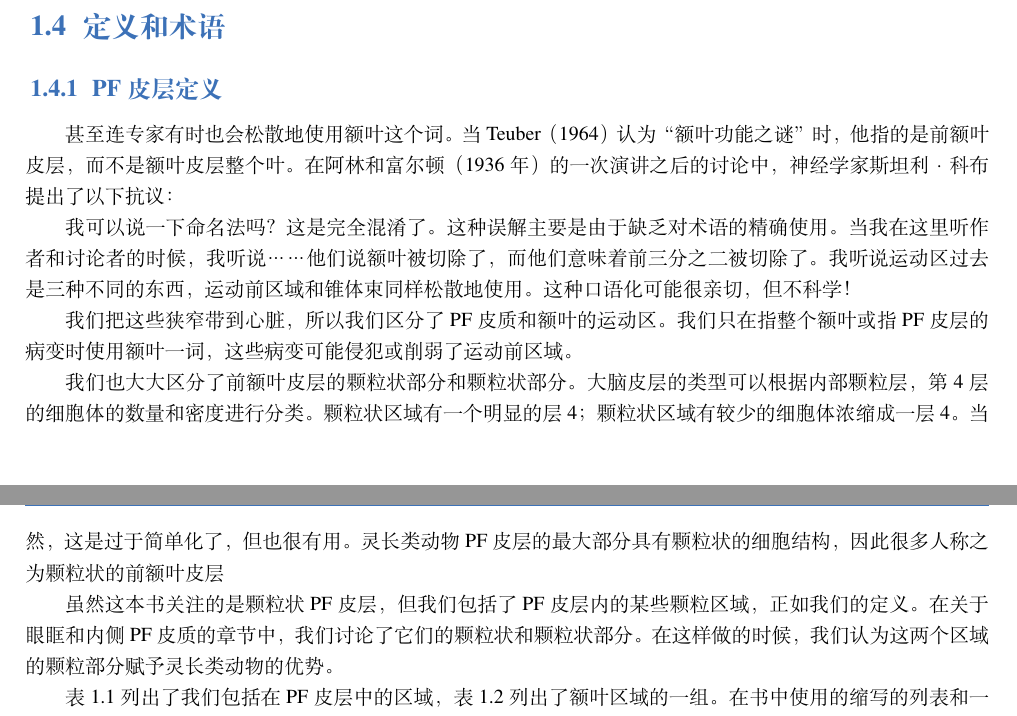
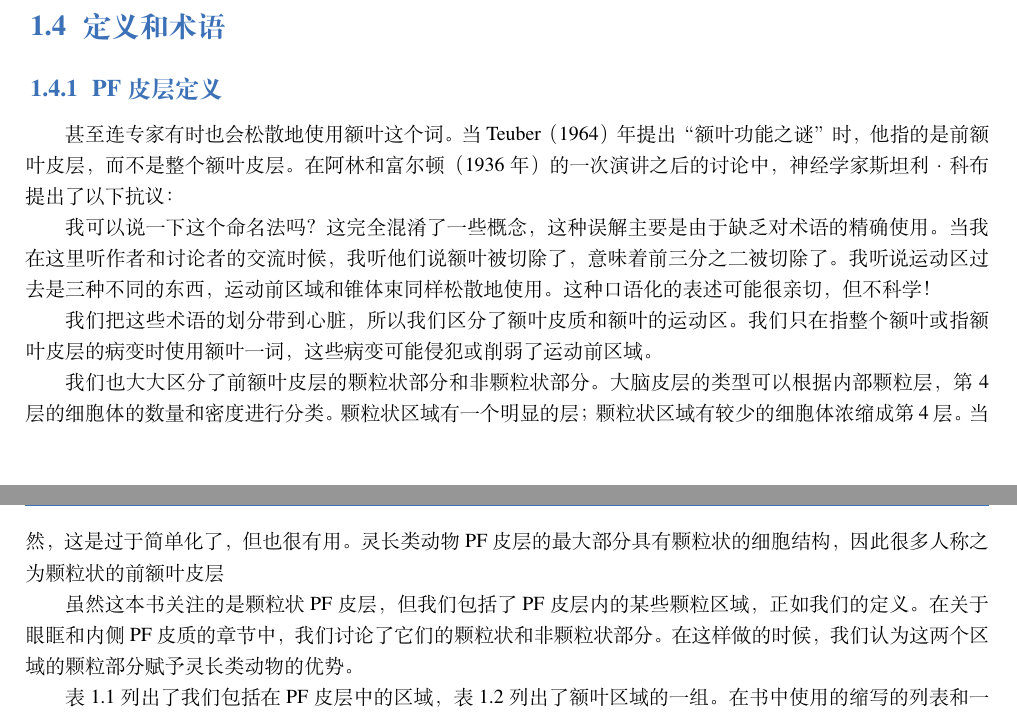
Before and after one commit to OpenHUTB/PFC, a LaTeX book (elegantbook-cn.tex, which reads chap1/chap1.tex): two parts of pages 10 and 11 of 134, joined at a grey line, cut so that both start at the same text. Compiled offline with XeLaTeX; a missing font is replaced by an installed copy or a similar font.

Commit message:
优化第一章"1.4.1PF皮层定义"翻译内容

```diff
--- a/chap1/chap1.tex
+++ b/chap1/chap1.tex
@@ -43,15 +43,18 @@ Tinbergen阐述了这个概念，提出我们对任何生物系统应该思考
 
 \section{定义和术语}
 \subsection{PF皮层定义}
-甚至连专家有时也会松散地使用额叶这个词。当Teuber（1964）认为“额叶功能之谜”时，他指的是前额叶皮层，而不是额叶皮层整个叶。在阿林和富尔顿（1936年）的一次演讲之后的讨论中，神经学家斯坦利·科布提出了以下抗议：
+甚至连专家有时也会松散地使用额叶这个词。当Teuber（1964）年提出“额叶功能之谜”时，他指的是前额叶皮层，而不是整个额叶皮层。在阿林和富尔顿（1936年）的一次演讲之后的讨论中，神经学家斯坦利·科布提出了以下抗议：
 \par
-我可以说一下命名法吗？这是完全混淆了。这种误解主要是由于缺乏对术语的精确使用。当我在这里听作者和讨论者的时候，我听说……他们说额叶被切除了，而他们意味着前三分之二被切除了。我听说运动区过去是三种不同的东西，运动前区域和锥体束同样松散地使用。这种口语化可能很亲切，但不科学！
+我可以说一下这个命名法吗？这完全混淆了一些概念，这种误解主要是由于缺乏对术语的精确使用。当我在这里听作者和讨论者的交流时候，我听他们说额叶被切除了，意味着前三分之二被切除了。我听说运动区过去是三种不同的东西，运动前区域和锥体束同样松散地使用。这种口语化的表述可能很亲切，但不科学！
 \par
-我们把这些狭窄带到心脏，所以我们区分了PF皮质和额叶的运动区。我们只在指整个额叶或指PF皮层的病变时使用额叶一词，这些病变可能侵犯或削弱了运动前区域。
+我们把这些术语的划分带到心脏，所以我们区分了额叶皮质和额叶的运动区。我们只在指整个额叶或指额叶皮层的病变时使用额叶一词，这些病变可能侵犯或削弱了运动前区域。
 \par
-我们也大大区分了前额叶皮层的颗粒状部分和颗粒状部分。大脑皮层的类型可以根据内部颗粒层，第4层的细胞体的数量和密度进行分类。颗粒状区域有一个明显的层4；颗粒状区域有较少的细胞体浓缩成一层4。当然，这是过于简单化了，但也很有用。灵长类动物PF皮层的最大部分具有颗粒状的细胞结构，因此很多人称之为颗粒状的前额叶皮层
+我们也大大区分了前额叶皮层的颗粒状部分和非颗粒状部分。大脑皮层的类型可以根据内部颗粒层，第4层的细胞体的数量和密度进行分类。颗粒状区域有一个明显的层；颗粒状区域有较少的细胞体浓缩成第4层。当然，这是过于简单化了，但也很有用。灵长类动物PF皮层的最大部分具有颗粒状的细胞结构，因此很多人称之为颗粒状的前额叶皮层
 \par
-虽然这本书关注的是颗粒状PF皮层，但我们包括了PF皮层内的某些颗粒区域，正如我们的定义。在关于眼眶和内侧PF皮质的章节中，我们讨论了它们的颗粒状和颗粒状部分。在这样做的时候，我们认为这两个区域的颗粒部分赋予灵长类动物的优势。
+虽然这本书关注的是颗粒状PF皮层，但我们包括了PF皮层内的某些颗粒区域，正如我们的定义。在关于眼眶和内侧PF皮质的章节中，我们讨论了它们的颗粒状和非颗粒状部分。在这样做的时候，我们认为这两个区域的颗粒部分赋予灵长类动物的优势。
+
+
+
 \par
 表1.1列出了我们包括在PF皮层中的区域，表1.2列出了额叶区域的一组。在书中使用的缩写的列表和一个词汇表分别出现在p. xix和p. xxi上。在这些页面上放置一个书签可能会很有用。
 \subsection{PF皮层标记}
```
